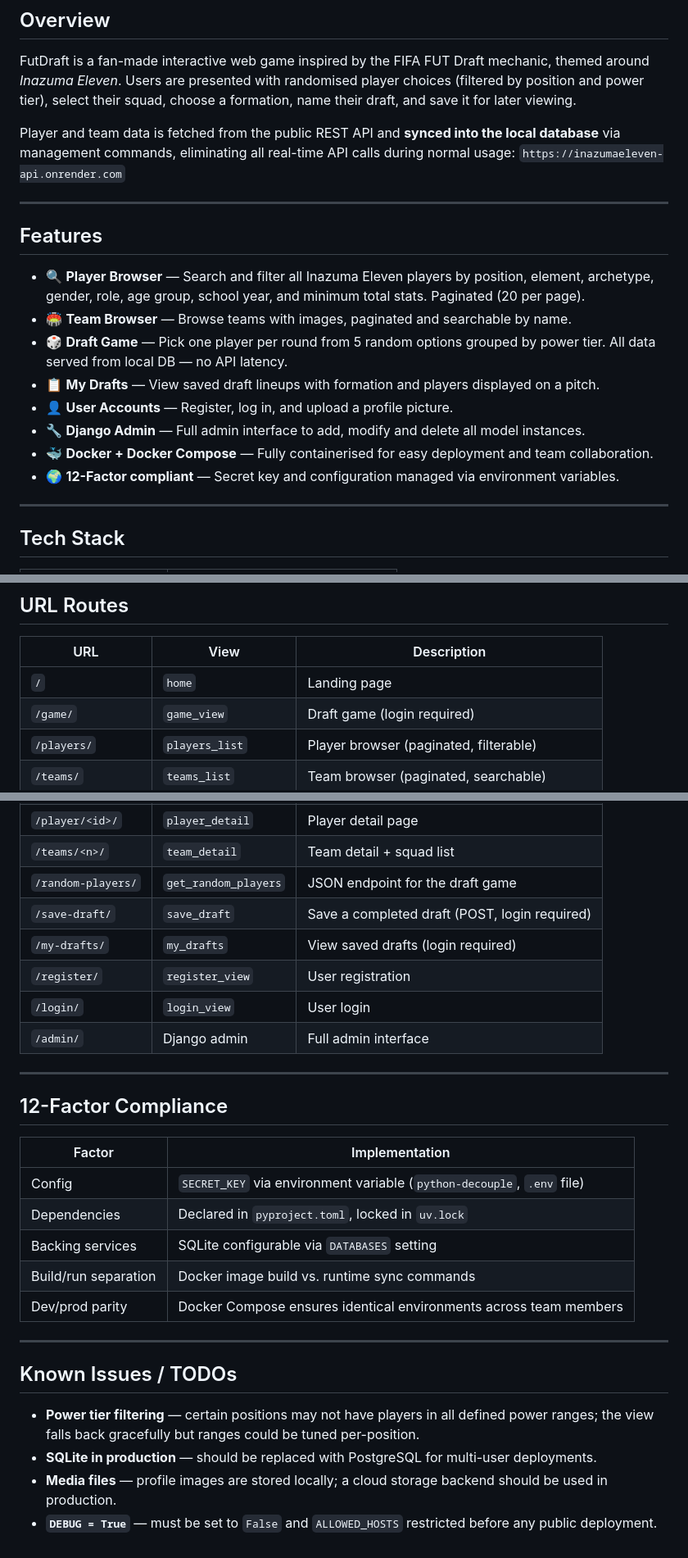
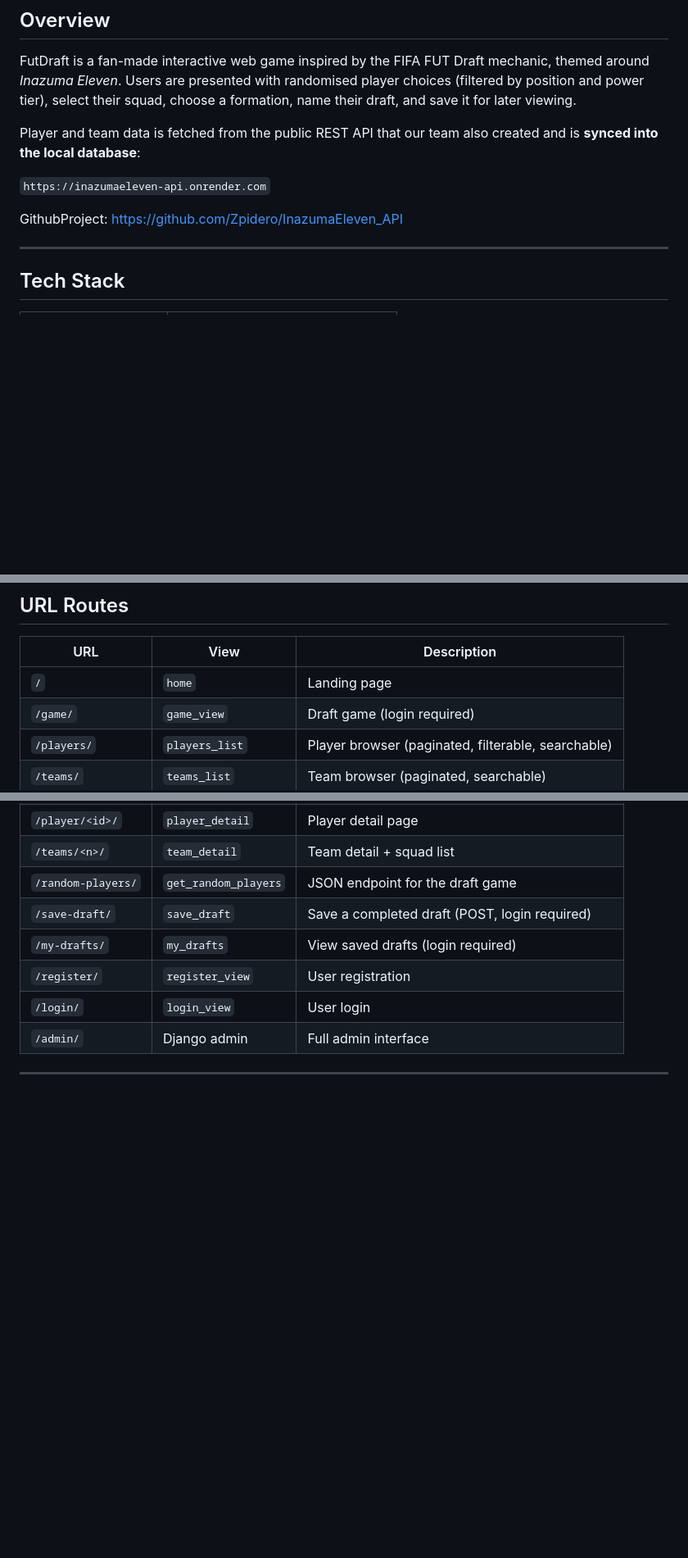
Before and after one commit to Zpidero/ProjecteWeb, a Markdown page: README.md, 3 parts joined by grey strips. Shown at 82% size. Drawn GitHub-style; blank space fills up the shorter version.

```diff
--- a/README.md
+++ b/README.md
@@ -23,21 +23,11 @@ A web application built with Django 6 that lets users explore players and teams
 
 FutDraft is a fan-made interactive web game inspired by the FIFA FUT Draft mechanic, themed around *Inazuma Eleven*. Users are presented with randomised player choices (filtered by position and power tier), select their squad, choose a formation, name their draft, and save it for later viewing.
 
-Player and team data is fetched from the public REST API and **synced into the local database** via management commands, eliminating all real-time API calls during normal usage:
+Player and team data is fetched from the public REST API that our team also created and is **synced into the local database**:
+
 `https://inazumaeleven-api.onrender.com`
 
----
-
-## Features
-
-- 🔍 **Player Browser** — Search and filter all Inazuma Eleven players by position, element, archetype, gender, role, age group, school year, and minimum total stats. Paginated (20 per page).
-- 🏟️ **Team Browser** — Browse teams with images, paginated and searchable by name.
-- 🎲 **Draft Game** — Pick one player per round from 5 random options grouped by power tier. All data served from local DB — no API latency.
-- 📋 **My Drafts** — View saved draft lineups with formation and players displayed on a pitch.
-- 👤 **User Accounts** — Register, log in, and upload a profile picture.
-- 🔧 **Django Admin** — Full admin interface to add, modify and delete all model instances.
-- 🐳 **Docker + Docker Compose** — Fully containerised for easy deployment and team collaboration.
-- 🌍 **12-Factor compliant** — Secret key and configuration managed via environment variables.
+GithubProject: https://github.com/Zpidero/InazumaEleven_API
 
 ---
 
@@ -177,7 +167,7 @@ docker compose exec django uv run manage.py sync_teams
 |---|---|---|
 | `/` | `home` | Landing page |
 | `/game/` | `game_view` | Draft game (login required) |
-| `/players/` | `players_list` | Player browser (paginated, filterable) |
+| `/players/` | `players_list` | Player browser (paginated, filterable, searchable) |
 | `/teams/` | `teams_list` | Team browser (paginated, searchable) |
 | `/player/<id>/` | `player_detail` | Player detail page |
 | `/teams/<n>/` | `team_detail` | Team detail + squad list |
@@ -189,22 +179,3 @@ docker compose exec django uv run manage.py sync_teams
 | `/admin/` | Django admin | Full admin interface |
 
 ---
-
-## 12-Factor Compliance
-
-| Factor | Implementation |
-|---|---|
-| Config | `SECRET_KEY` via environment variable (`python-decouple`, `.env` file) |
-| Dependencies | Declared in `pyproject.toml`, locked in `uv.lock` |
-| Backing services | SQLite configurable via `DATABASES` setting |
-| Build/run separation | Docker image build vs. runtime sync commands |
-| Dev/prod parity | Docker Compose ensures identical environments across team members |
-
----
-
-## Known Issues / TODOs
-
-- **Power tier filtering** — certain positions may not have players in all defined power ranges; the view falls back gracefully but ranges could be tuned per-position.
-- **SQLite in production** — should be replaced with PostgreSQL for multi-user deployments.
-- **Media files** — profile images are stored locally; a cloud storage backend should be used in production.
-- **`DEBUG = True`** — must be set to `False` and `ALLOWED_HOSTS` restricted before any public deployment.
```
Also changed, not shown: other parts of README.md (+4 -4 lines).
